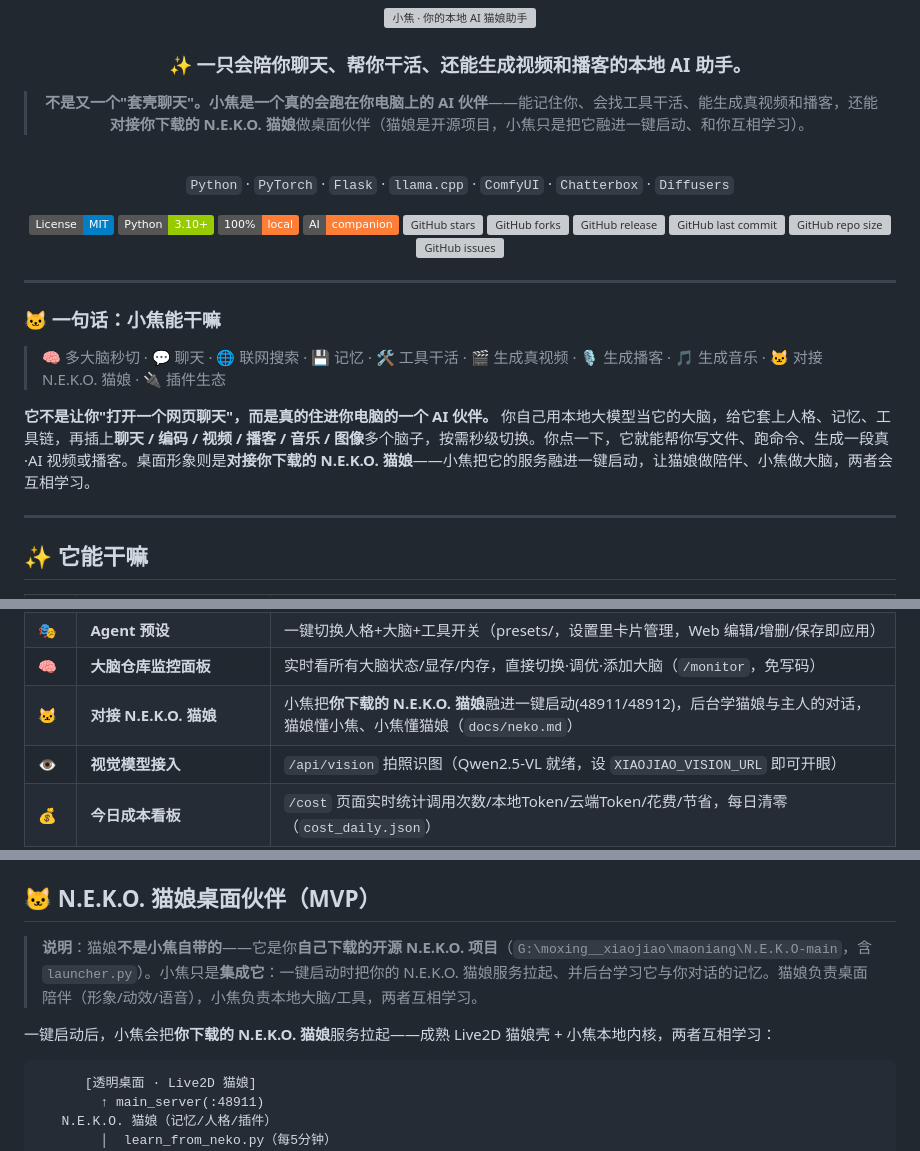
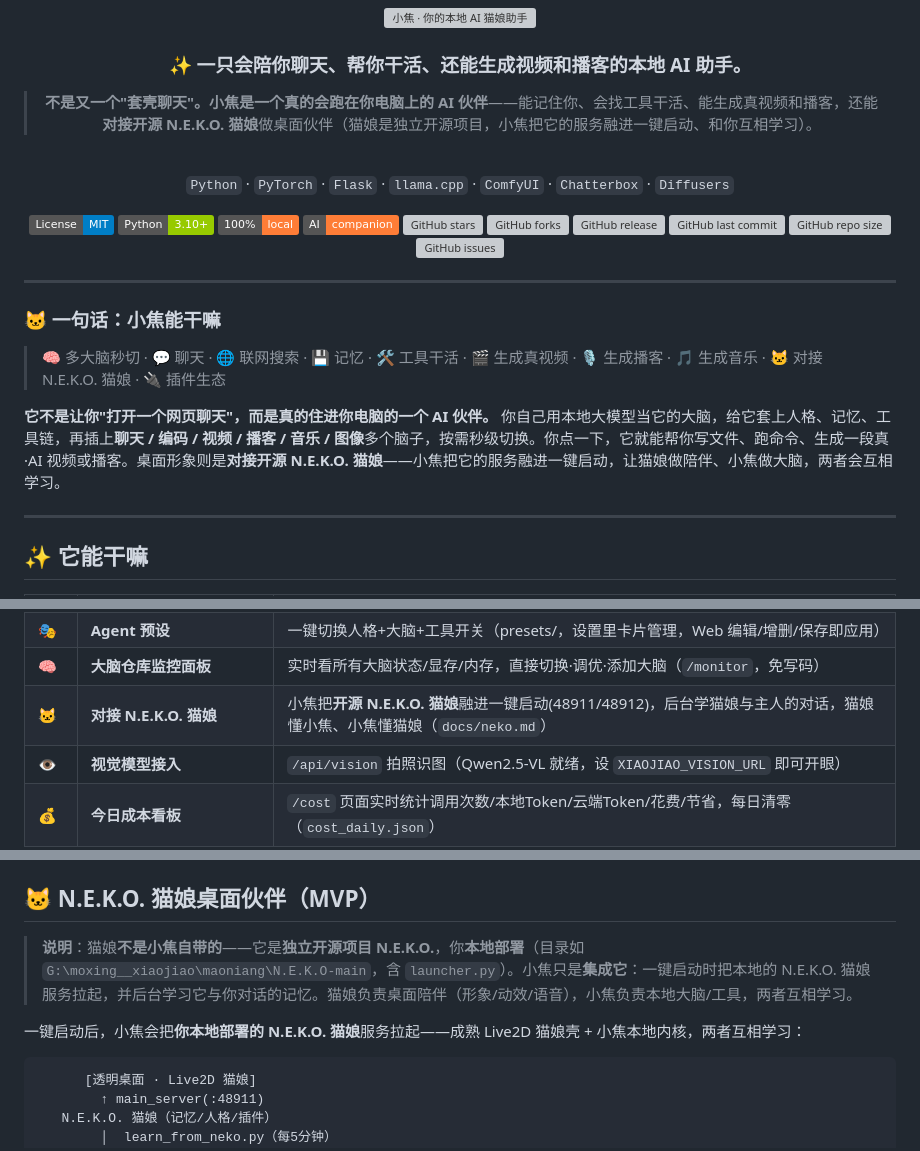
Before and after one commit to jiangchuangege/xiaojiao-harness, a Markdown page: README.md, 3 parts joined by grey strips. Rendered like a GitHub page; badges without logos; grey boxes are pictures that could not be loaded.

Commit message:
docs: reword N.E.K.O. credit + clean 'you downloaded' phrasing in README/neko
- Credits table: N.E.K.O. described as open-source project (drop 'you downloaded' in a thank-you table)
- '你下载的' -> '开源/本地部署的' for clarity and consistency

````diff
--- a/README.md
+++ b/README.md
@@ -10,7 +10,7 @@
 
 ### ✨ 一只会陪你聊天、帮你干活、还能生成视频和播客的本地 AI 助手。
 
-> **不是又一个"套壳聊天"。小焦是一个真的会跑在你电脑上的 AI 伙伴**——能记住你、会找工具干活、能生成真视频和播客，还能**对接你下载的 N.E.K.O. 猫娘**做桌面伙伴（猫娘是开源项目，小焦只是把它融进一键启动、和你互相学习）。
+> **不是又一个"套壳聊天"。小焦是一个真的会跑在你电脑上的 AI 伙伴**——能记住你、会找工具干活、能生成真视频和播客，还能**对接开源 N.E.K.O. 猫娘**做桌面伙伴（猫娘是独立开源项目，小焦把它的服务融进一键启动、和你互相学习）。
 
 <br>
 
@@ -35,7 +35,7 @@
 
 > 🧠 多大脑秒切 · 💬 聊天 · 🌐 联网搜索 · 💾 记忆 · 🛠️ 工具干活 · 🎬 生成真视频 · 🎙️ 生成播客 · 🎵 生成音乐 · 🐱 对接 N.E.K.O. 猫娘 · 🔌 插件生态
 
-**它不是让你"打开一个网页聊天"，而是真的住进你电脑的一个 AI 伙伴。** 你自己用本地大模型当它的大脑，给它套上人格、记忆、工具链，再插上**聊天 / 编码 / 视频 / 播客 / 音乐 / 图像**多个脑子，按需秒级切换。你点一下，它就能帮你写文件、跑命令、生成一段真·AI 视频或播客。桌面形象则是**对接你下载的 N.E.K.O. 猫娘**——小焦把它的服务融进一键启动，让猫娘做陪伴、小焦做大脑，两者会互相学习。
+**它不是让你"打开一个网页聊天"，而是真的住进你电脑的一个 AI 伙伴。** 你自己用本地大模型当它的大脑，给它套上人格、记忆、工具链，再插上**聊天 / 编码 / 视频 / 播客 / 音乐 / 图像**多个脑子，按需秒级切换。你点一下，它就能帮你写文件、跑命令、生成一段真·AI 视频或播客。桌面形象则是**对接开源 N.E.K.O. 猫娘**——小焦把它的服务融进一键启动，让猫娘做陪伴、小焦做大脑，两者会互相学习。
 
 ---
 
@@ -62,7 +62,7 @@
 | ⚡ | **多大脑·秒级切换** | llama-swap + keep_warm + 低显存(权重RAM↔显存)，聊天/视频/未来大脑秒切、ComfyUI 进程常驻 |
 | 🎭 | **Agent 预设** | 一键切换人格+大脑+工具开关（presets/，设置里卡片管理，Web 编辑/增删/保存即应用） |
 | 🧠 | **大脑仓库监控面板** | 实时看所有大脑状态/显存/内存，直接切换·调优·添加大脑（`/monitor`，免写码） |
-| 🐱 | **对接 N.E.K.O. 猫娘** | 小焦把**你下载的 N.E.K.O. 猫娘**融进一键启动(48911/48912)，后台学猫娘与主人的对话，猫娘懂小焦、小焦懂猫娘（`docs/neko.md`） |
+| 🐱 | **对接 N.E.K.O. 猫娘** | 小焦把**开源 N.E.K.O. 猫娘**融进一键启动(48911/48912)，后台学猫娘与主人的对话，猫娘懂小焦、小焦懂猫娘（`docs/neko.md`） |
 | 👁️ | **视觉模型接入** | `/api/vision` 拍照识图（Qwen2.5-VL 就绪，设 `XIAOJIAO_VISION_URL` 即可开眼） |
 | 💰 | **今日成本看板** | `/cost` 页面实时统计调用次数/本地Token/云端Token/花费/节省，每日清零（`cost_daily.json`） |
 | 🛠️ | **装小焦体检** | N.E.K.O. 插件点「🛠️ 装小焦」→ 秒级环境体检 ✅/❌ 逐条显示已装/缺什么 |
@@ -776,9 +776,9 @@ flowchart LR
 
 ## 🐱 N.E.K.O. 猫娘桌面伙伴（MVP）
 
-> **说明**：猫娘**不是小焦自带的**——它是你**自己下载的开源 N.E.K.O. 项目**（`G:\moxing__xiaojiao\maoniang\N.E.K.O-main`，含 `launcher.py`）。小焦只是**集成它**：一键启动时把你的 N.E.K.O. 猫娘服务拉起、并后台学习它与你对话的记忆。猫娘负责桌面陪伴（形象/动效/语音），小焦负责本地大脑/工具，两者互相学习。
+> **说明**：猫娘**不是小焦自带的**——它是**独立开源项目 N.E.K.O.**，你**本地部署**（目录如 `G:\moxing__xiaojiao\maoniang\N.E.K.O-main`，含 `launcher.py`）。小焦只是**集成它**：一键启动时把本地的 N.E.K.O. 猫娘服务拉起，并后台学习它与你对话的记忆。猫娘负责桌面陪伴（形象/动效/语音），小焦负责本地大脑/工具，两者互相学习。
 
-一键启动后，小焦会把**你下载的 N.E.K.O. 猫娘**服务拉起——成熟 Live2D 猫娘壳 + 小焦本地内核，两者互相学习：
+一键启动后，小焦会把**你本地部署的 N.E.K.O. 猫娘**服务拉起——成熟 Live2D 猫娘壳 + 小焦本地内核，两者互相学习：
 
 ```
       [透明桌面 · Live2D 猫娘]
````
Also changed, not shown: other parts of README.md (+1 -1 lines), docs/neko.md (+1 -1 lines).
